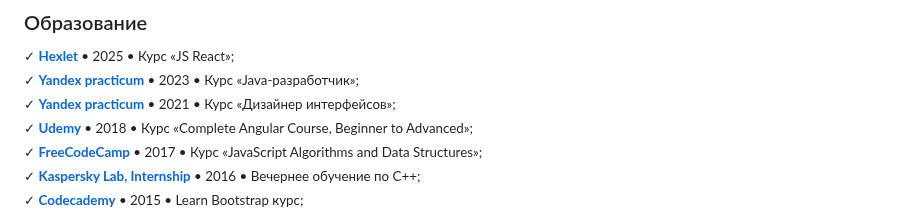
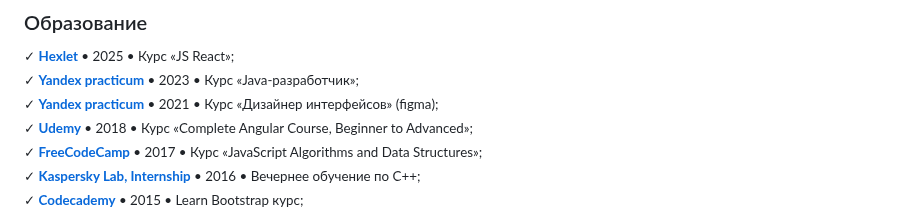
Before and after one commit to splincode/splincode, a Markdown page: README.md, the part around the change. Rendered like a GitHub page.

```diff
--- a/README.md
+++ b/README.md
@@ -121,7 +121,7 @@ Wordpress.</sup> <br>
 
 <sup>✓ <b>[Hexlet](https://ru.hexlet.io/courses/js-react)</b> • 2025 • Курс «JS React»;</sup><br>
 <sup>✓ <b>[Yandex practicum](https://practicum.yandex.ru/profile/java-developer/)</b> • 2023 • Курс «Java-разработчик»;</sup><br>
-<sup>✓ <b>[Yandex practicum](https://practicum.yandex.ru/interface-designer/)</b> • 2021 • Курс «Дизайнер интерфейсов»;</sup><br>
+<sup>✓ <b>[Yandex practicum](https://practicum.yandex.ru/interface-designer/)</b> • 2021 • Курс «Дизайнер интерфейсов» (figma);</sup><br>
 <sup>✓ <b>[Udemy](https://www.udemy.com/course/the-complete-angular-master-class/)</b> • 2018 • Курс «Complete Angular Course, Beginner to Advanced»;</sup><br>
 <sup>✓ <b>[FreeCodeCamp](https://www.freecodecamp.org/learn/javascript-algorithms-and-data-structures/)</b> • 2017 • Курс «JavaScript Algorithms and Data Structures»;</sup><br>
 <sup>✓ <b>[Kaspersky Lab, Internship](https://www.kaspersky.com/)</b> • 2016 • Вечернее обучение по C++;</sup><br>
```
